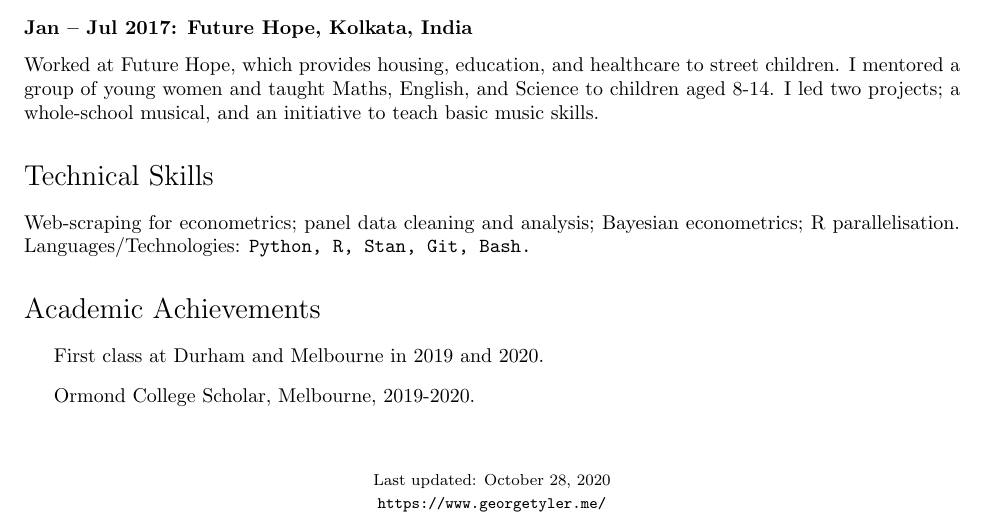
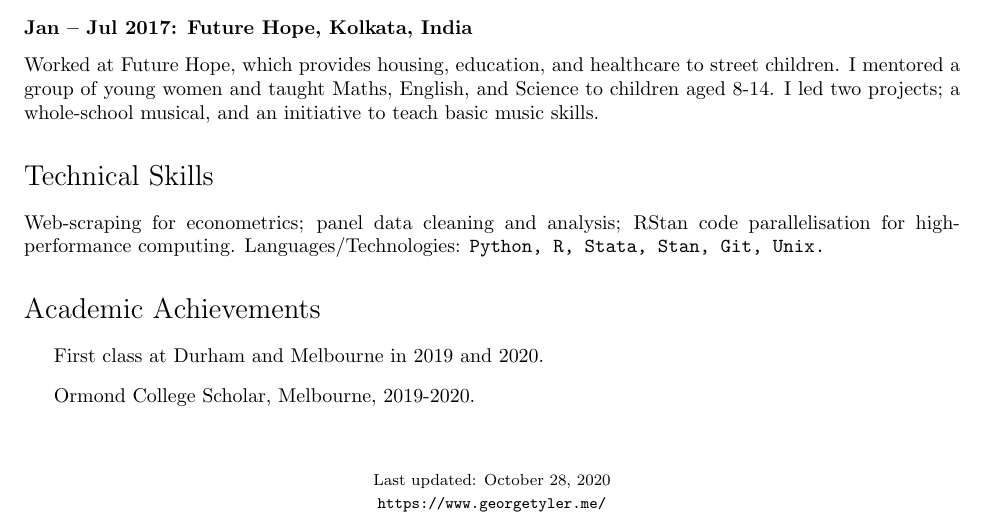
Before and after one commit to georgetyler/resume, a LaTeX CV (gtyler_resume.tex): part of page 2 of 2, cut so that both start at the same text. Compiled offline with pdfLaTeX.

Commit message:
fix typo

```diff
--- a/gtyler_resume.tex
+++ b/gtyler_resume.tex
@@ -145,7 +145,7 @@ Worked at Future Hope, which provides housing, education, and healthcare to stre
 %Shadowed a senior consultant at highly competitive Insight week. I undertook a consultancy project and assisted with confidential auditing of client data.
 
 \section*{Technical Skills}
-Web-scraping for econometrics; panel data cleaning and analysis; Bayesian econometrics; R parallelisation.  Languages/Technologies: \texttt{Python, R, Stan, Git, Bash.}
+Web-scraping for econometrics; panel data cleaning and analysis; RStan code parallelisation for high-performance computing.  Languages/Technologies: \texttt{Python, R, Stata, Stan, Git, Unix.}
 
 
 \section*{Academic Achievements}
```
Also changed, not shown: gtyler_resume.pdf.
